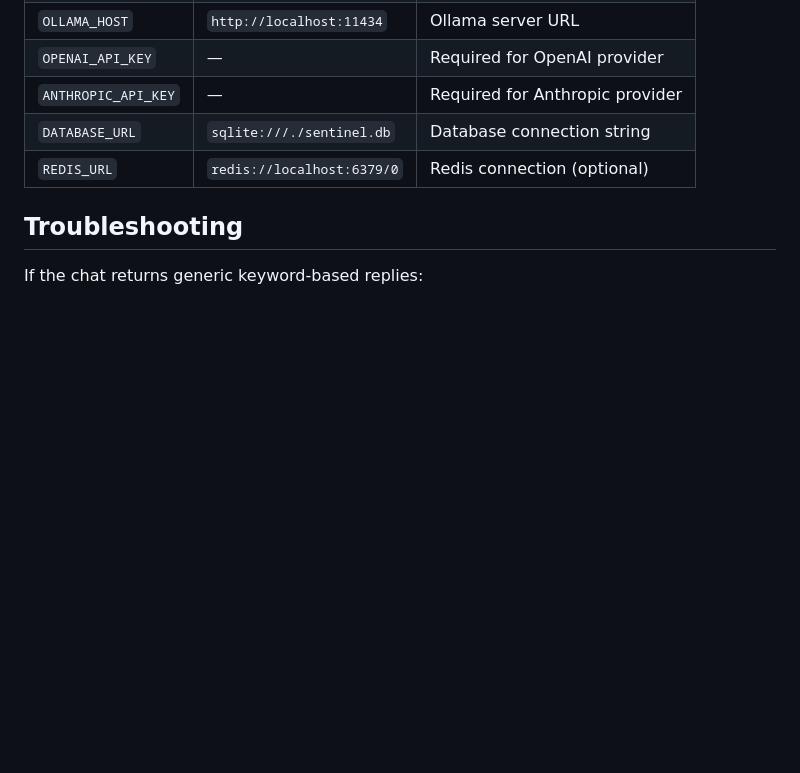
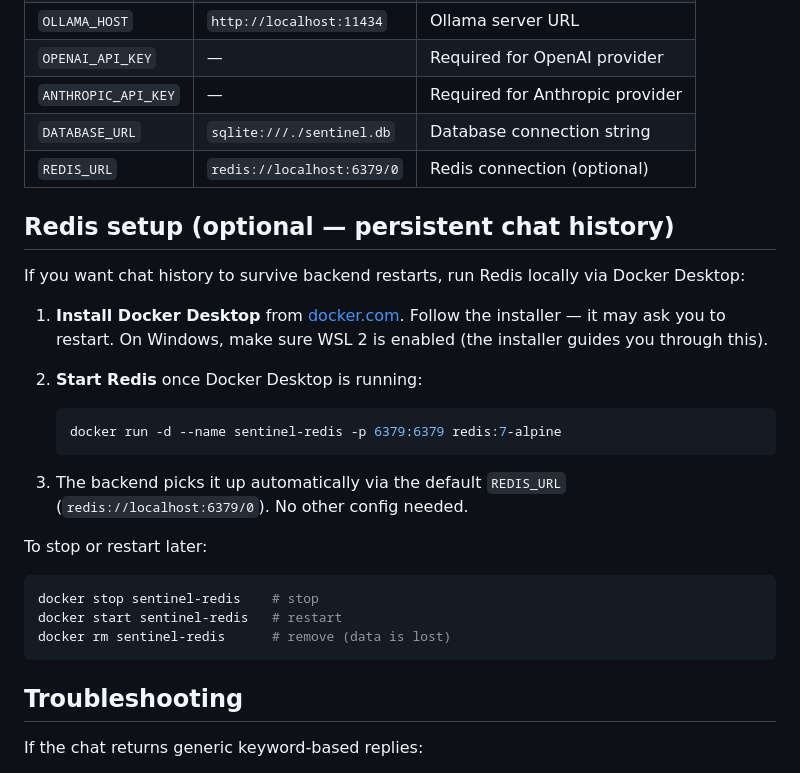
Before and after one commit to Retromancer303/Sentinel, a Markdown page: README.md, the part around the change. GitHub-like rendering; blank space fills up the shorter version.

````diff
--- a/README.md
+++ b/README.md
@@ -95,6 +95,28 @@ Set these environment variables to change defaults:
 | `DATABASE_URL` | `sqlite:///./sentinel.db` | Database connection string |
 | `REDIS_URL` | `redis://localhost:6379/0` | Redis connection (optional) |
 
+## Redis setup (optional — persistent chat history)
+
+If you want chat history to survive backend restarts, run Redis locally via Docker Desktop:
+
+1. **Install Docker Desktop** from [docker.com](https://www.docker.com/products/docker-desktop/). Follow the installer — it may ask you to restart. On Windows, make sure WSL 2 is enabled (the installer guides you through this).
+
+2. **Start Redis** once Docker Desktop is running:
+
+   ```bash
+   docker run -d --name sentinel-redis -p 6379:6379 redis:7-alpine
+   ```
+
+3. The backend picks it up automatically via the default `REDIS_URL` (`redis://localhost:6379/0`). No other config needed.
+
+To stop or restart later:
+
+```bash
+docker stop sentinel-redis    # stop
+docker start sentinel-redis   # restart
+docker rm sentinel-redis      # remove (data is lost)
+```
+
 ## Troubleshooting
 
 If the chat returns generic keyword-based replies:
````
